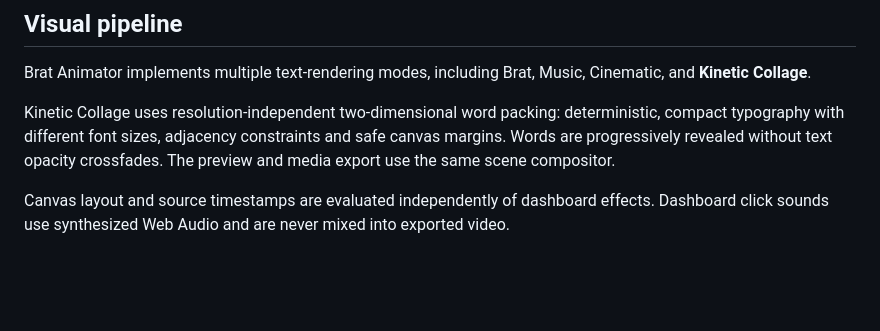
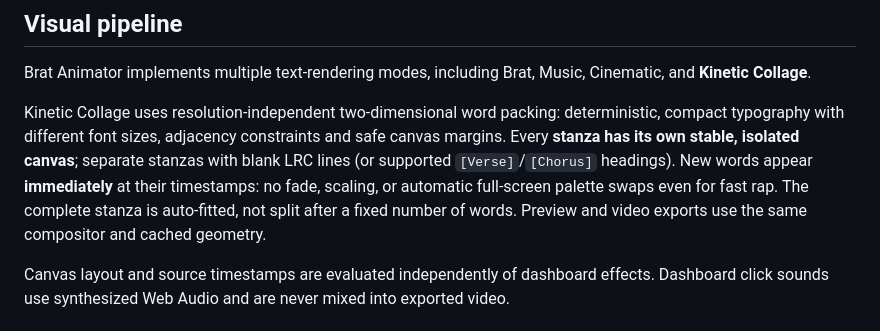
Before and after one commit to oakvx/bratAnimator, a Markdown page: README.md, the part around the change. GitHub-like rendering; blank space fills up the shorter version.

Commit message:
docs(readme): describe one-canvas-per-stanza kinetic behavior and safe rapid lyrics

```diff
--- a/README.md
+++ b/README.md
@@ -67,7 +67,7 @@ Media: locally supplied audio, images, video backgrounds, and custom font files
 
 Brat Animator implements multiple text-rendering modes, including Brat, Music, Cinematic, and **Kinetic Collage**.
 
-Kinetic Collage uses resolution-independent two-dimensional word packing: deterministic, compact typography with different font sizes, adjacency constraints and safe canvas margins. Words are progressively revealed without text opacity crossfades. The preview and media export use the same scene compositor.
+Kinetic Collage uses resolution-independent two-dimensional word packing: deterministic, compact typography with different font sizes, adjacency constraints and safe canvas margins. Every **stanza has its own stable, isolated canvas**; separate stanzas with blank LRC lines (or supported `[Verse]`/`[Chorus]` headings). New words appear **immediately** at their timestamps: no fade, scaling, or automatic full-screen palette swaps even for fast rap. The complete stanza is auto-fitted, not split after a fixed number of words. Preview and video exports use the same compositor and cached geometry.
 
 Canvas layout and source timestamps are evaluated independently of dashboard effects. Dashboard click sounds use synthesized Web Audio and are never mixed into exported video.
 
```
